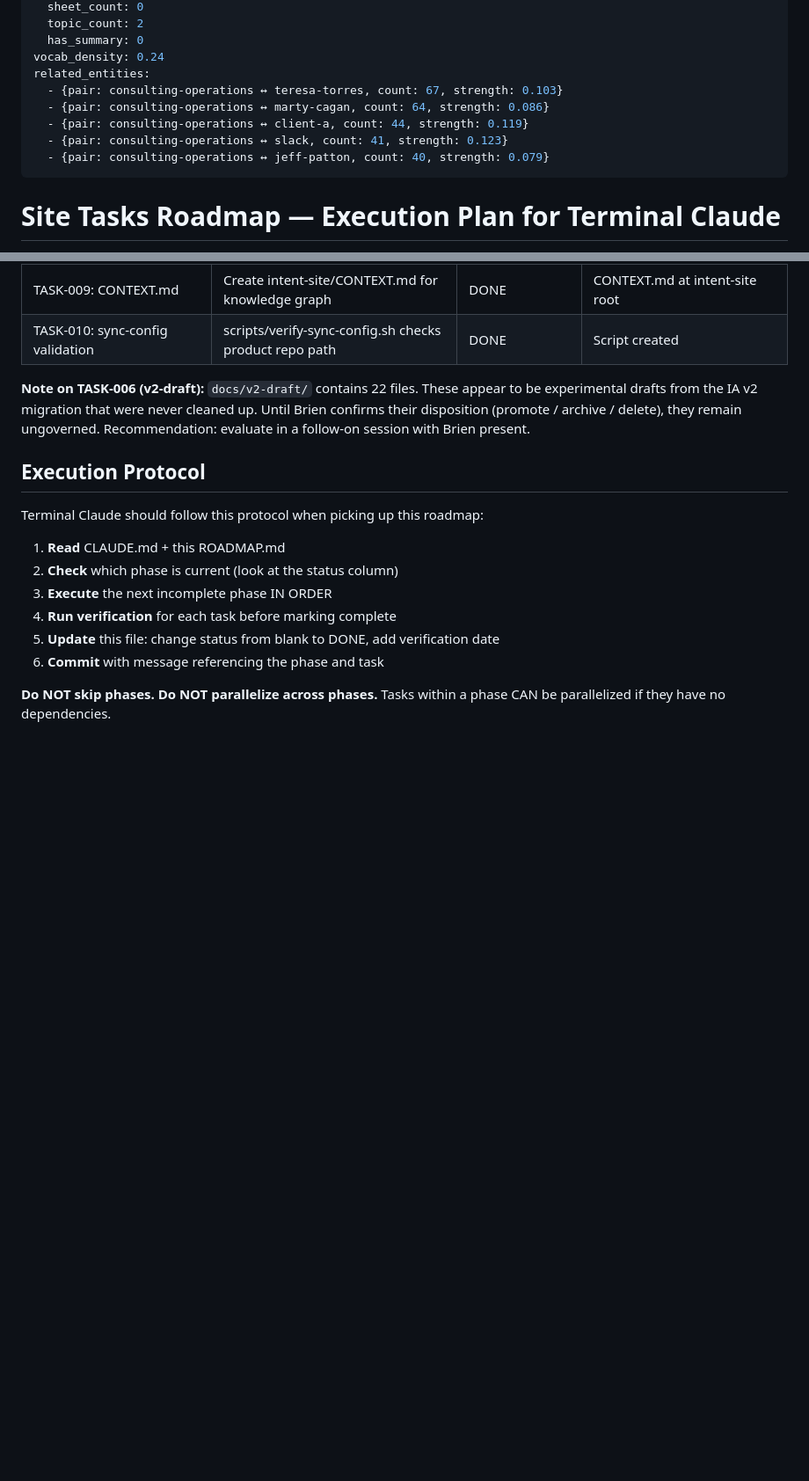
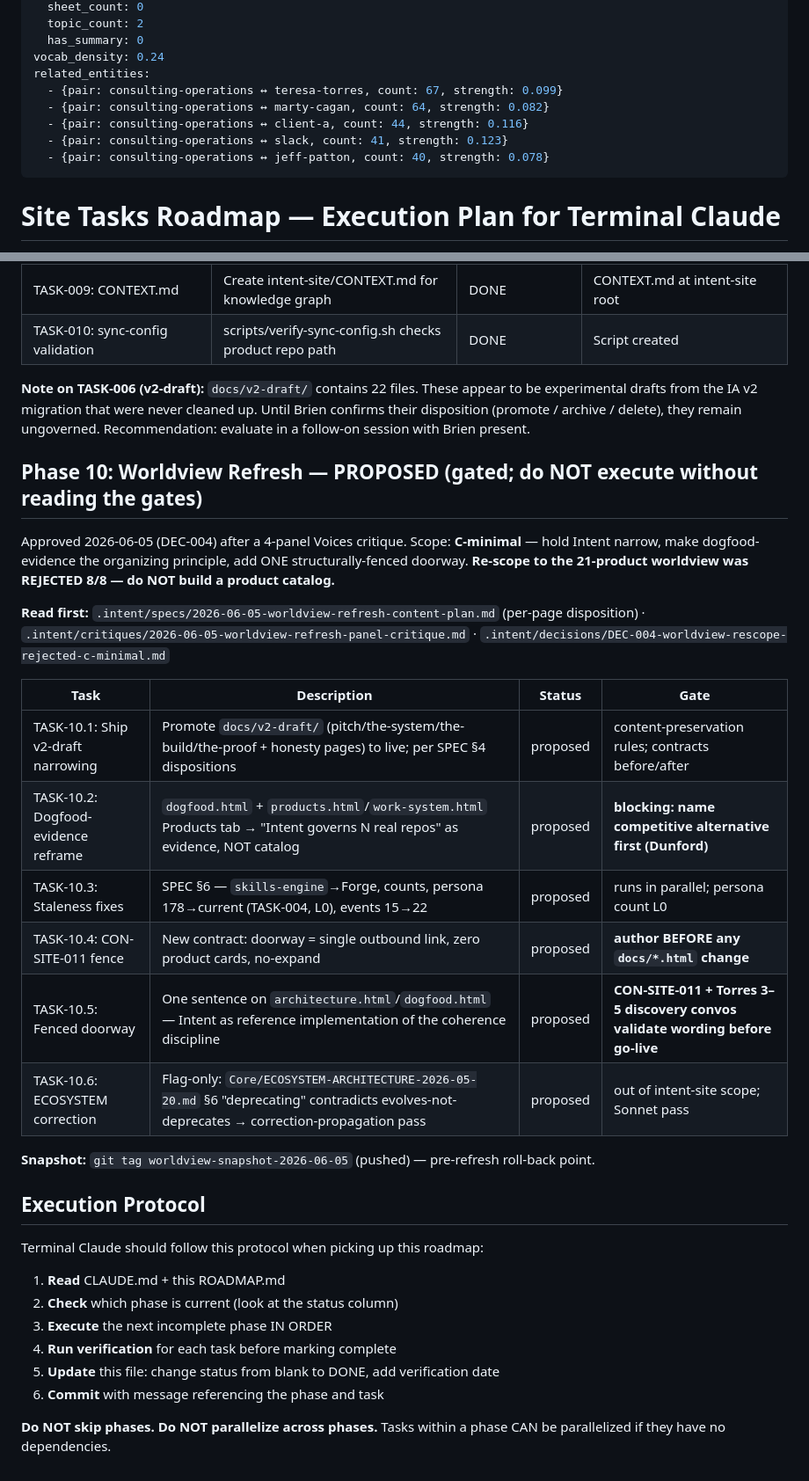
Before and after one commit to theparlor/intent-site, a Markdown page: tasks/ROADMAP.md, 2 parts joined by grey strips. Shown at 88% size. GitHub-like rendering; blank space fills up the shorter version.

```diff
--- a/tasks/ROADMAP.md
+++ b/tasks/ROADMAP.md
@@ -20,11 +20,11 @@ depth_signals:
   has_summary: 0
 vocab_density: 0.24
 related_entities:
-  - {pair: consulting-operations ↔ teresa-torres, count: 67, strength: 0.103}
-  - {pair: consulting-operations ↔ marty-cagan, count: 64, strength: 0.086}
-  - {pair: consulting-operations ↔ client-a, count: 44, strength: 0.119}
+  - {pair: consulting-operations ↔ teresa-torres, count: 67, strength: 0.099}
+  - {pair: consulting-operations ↔ marty-cagan, count: 64, strength: 0.082}
+  - {pair: consulting-operations ↔ client-a, count: 44, strength: 0.116}
   - {pair: consulting-operations ↔ slack, count: 41, strength: 0.123}
-  - {pair: consulting-operations ↔ jeff-patton, count: 40, strength: 0.079}
+  - {pair: consulting-operations ↔ jeff-patton, count: 40, strength: 0.078}
 ---
 # Site Tasks Roadmap — Execution Plan for Terminal Claude
 
@@ -368,6 +368,23 @@ Started 2026-05-20 (post-audit). Intent's site is now running Intent governance
 
 **Note on TASK-006 (v2-draft):** `docs/v2-draft/` contains 22 files. These appear to be experimental drafts from the IA v2 migration that were never cleaned up. Until Brien confirms their disposition (promote / archive / delete), they remain ungoverned. Recommendation: evaluate in a follow-on session with Brien present.
 
+## Phase 10: Worldview Refresh — PROPOSED (gated; do NOT execute without reading the gates)
+
+Approved 2026-06-05 (DEC-004) after a 4-panel Voices critique. Scope: **C-minimal** — hold Intent narrow, make dogfood-evidence the organizing principle, add ONE structurally-fenced doorway. **Re-scope to the 21-product worldview was REJECTED 8/8 — do NOT build a product catalog.**
+
+**Read first:** `.intent/specs/2026-06-05-worldview-refresh-content-plan.md` (per-page disposition) · `.intent/critiques/2026-06-05-worldview-refresh-panel-critique.md` · `.intent/decisions/DEC-004-worldview-rescope-rejected-c-minimal.md`
+
+| Task | Description | Status | Gate |
+|------|-------------|--------|------|
+| TASK-10.1: Ship v2-draft narrowing | Promote `docs/v2-draft/` (pitch/the-system/the-build/the-proof + honesty pages) to live; per SPEC §4 dispositions | proposed | content-preservation rules; contracts before/after |
+| TASK-10.2: Dogfood-evidence reframe | `dogfood.html` + `products.html`/`work-system.html` Products tab → "Intent governs N real repos" as evidence, NOT catalog | proposed | **blocking: name competitive alternative first (Dunford)** |
+| TASK-10.3: Staleness fixes | SPEC §6 — `skills-engine`→Forge, counts, persona 178→current (TASK-004, L0), events 15→22 | proposed | runs in parallel; persona count L0 |
+| TASK-10.4: CON-SITE-011 fence | New contract: doorway = single outbound link, zero product cards, no-expand | proposed | **author BEFORE any `docs/*.html` change** |
+| TASK-10.5: Fenced doorway | One sentence on `architecture.html`/`dogfood.html` — Intent as reference implementation of the coherence discipline | proposed | **CON-SITE-011 + Torres 3–5 discovery convos validate wording before go-live** |
+| TASK-10.6: ECOSYSTEM correction | Flag-only: `Core/ECOSYSTEM-ARCHITECTURE-2026-05-20.md` §6 "deprecating" contradicts evolves-not-deprecates → correction-propagation pass | proposed | out of intent-site scope; Sonnet pass |
+
+**Snapshot:** `git tag worldview-snapshot-2026-06-05` (pushed) — pre-refresh roll-back point.
+
 ## Execution Protocol
 
 Terminal Claude should follow this protocol when picking up this roadmap:
```
Also changed, not shown: .intent/decisions/DEC-004-worldview-rescope-rejected-c-minimal.md (added, +56 -0 lines), .intent/specs/2026-06-05-worldview-refresh-content-plan.md (+6 -2 lines).
